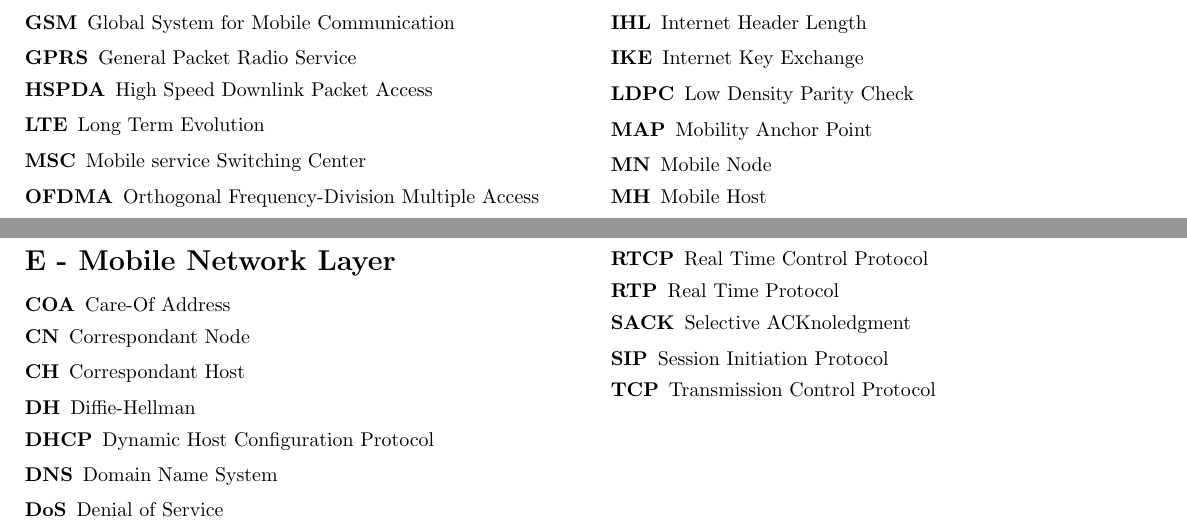
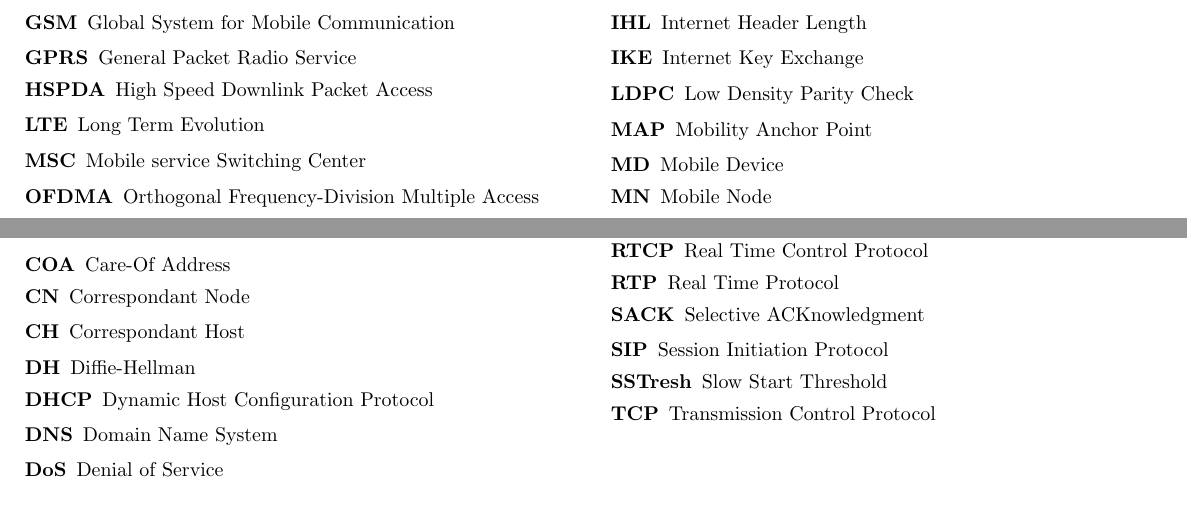
Before and after one commit to Shastick/mobnet2012, a LaTeX document (Acronymes.tex): two parts of page 2 of 2, joined at a grey line, cut so that both start at the same text. Compiled offline with pdfLaTeX.

Commit message:
added some more…

```diff
--- a/Acronymes.tex
+++ b/Acronymes.tex
@@ -164,6 +164,7 @@
 \item[IKE]Internet Key Exchange
 \item[LDPC]Low Density Parity Check
 \item[MAP]Mobility Anchor Point
+\item[MD]Mobile Device
 \item[MN]Mobile Node
 \item[MH]Mobile Host
 \item[NAT]Network Address Translation
@@ -189,8 +190,9 @@
 \item[RTM]Retransmission TimeOut
 \item[RTCP]Real Time Control Protocol
 \item[RTP]Real Time Protocol
-\item[SACK]Selective ACKnoledgment
+\item[SACK]Selective ACKnowledgment
 \item[SIP]Session Initiation Protocol
+\item[SSTresh]Slow Start Threshold
 \item[TCP]Transmission Control Protocol
 \end{description}
 
```
